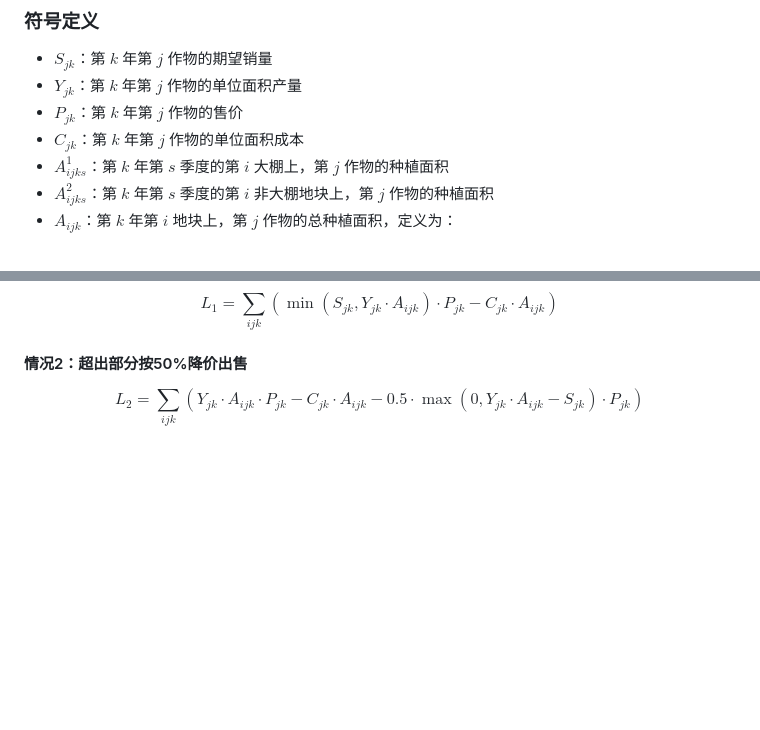
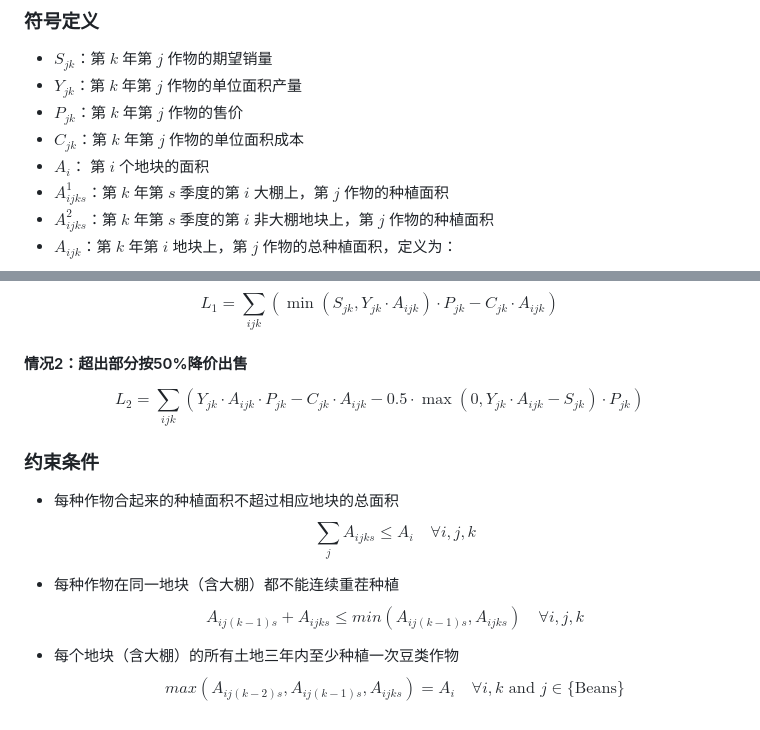
Before and after one commit to Rankyer/CUMCM_2024, a Markdown page: README.md, 2 parts joined by grey strips. Drawn GitHub-style; blank space fills up the shorter version.

Commit message:
docs : add the first three constraints

```diff
--- a/README.md
+++ b/README.md
@@ -50,6 +50,7 @@
 - $Y_{jk}$：第 $k$ 年第 $j$ 作物的单位面积产量
 - $P_{jk}$：第 $k$ 年第 $j$ 作物的售价
 - $C_{jk}$：第 $k$ 年第 $j$ 作物的单位面积成本
+- $A_{i}$： 第 $i$ 个地块的面积
 - $A^1_{ijks}$：第 $k$ 年第 $s$ 季度的第 $i$ 大棚上，第 $j$ 作物的种植面积
 - $A^2_{ijks}$：第 $k$ 年第 $s$ 季度的第 $i$ 非大棚地块上，第 $j$ 作物的种植面积
 - $A_{ijk}$：第 $k$ 年第 $i$ 地块上，第 $j$ 作物的总种植面积，定义为：
@@ -83,3 +84,19 @@ $$
 $$
 L_2 = \sum_{ijk} \left( Y_{jk} \cdot A_{ijk} \cdot P_{jk} - C_{jk} \cdot A_{ijk} - 0.5 \cdot \max \left( 0, Y_{jk} \cdot A_{ijk} - S_{jk} \right) \cdot P_{jk} \right)
 $$
+
+### 约束条件
++ 每种作物合起来的种植面积不超过相应地块的总面积
+$$
+\sum_jA_{ijks} \leq A_i \quad \forall i,j,k
+$$
+
++ 每种作物在同一地块（含大棚）都不能连续重茬种植
+$$
+A_{ij(k-1)s}+A_{ijks} \leq min(A_{ij(k-1)s},A_{ijks}) \quad \forall i,j,k
+$$
+
++ 每个地块（含大棚）的所有土地三年内至少种植一次豆类作物
+$$
+max(A_{ij(k-2)s}, A_{ij(k-1)s},A_{ijks}) = A_i \quad \forall i,k \text{ and } j \in \{\text{Beans}\}
+$$
```
